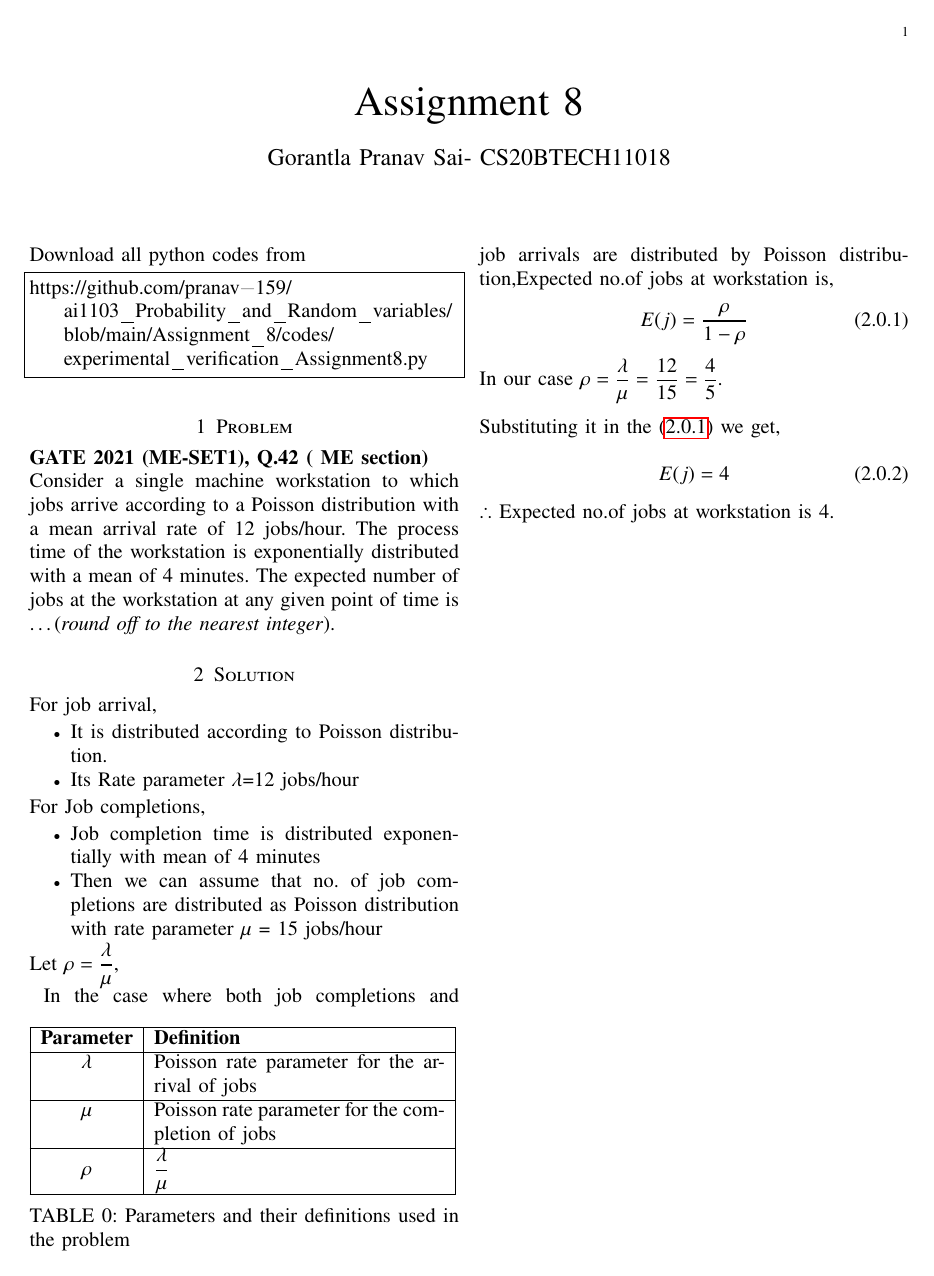
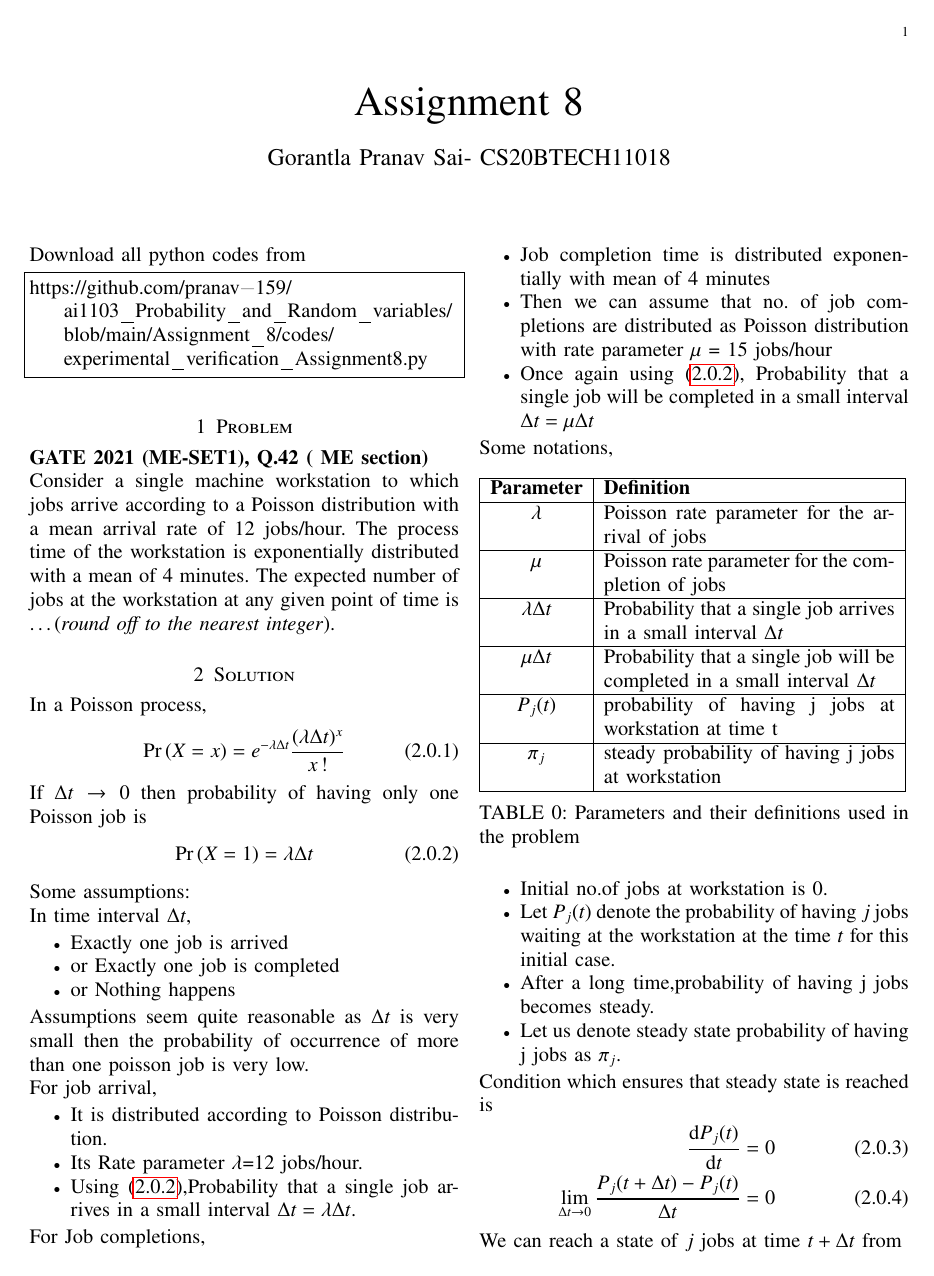
Before and after one commit to PRANAV-CPU/ai1103_Probability_and_Random_variables, a LaTeX problem sheet (Assignment_8/Assignment8.tex): the whole page before the commit and page 1 of 3 after it. Compiled offline with pdfLaTeX.

Commit message:
Assignment 8

```diff
--- a/Assignment_8/Assignment8.tex
+++ b/Assignment_8/Assignment8.tex
@@ -143,28 +143,63 @@ time of the workstation is exponentially distributed with a mean of 4
 minutes. The expected number of jobs at the workstation at any given
 point of time is \ldots (\textit{round off to the nearest integer}).
 \section{Solution}
+In a Poisson process,
+ \begin{align}
+          \pr{X=x}&= e^{-\lambda \Delta t} \frac{(\lambda \Delta t)^{x}}{x\,!}
+ \end{align}
+If $\Delta t \rightarrow 0$ then probability of having only one Poisson job is
+  \begin{align}
+         \pr{X=1}=\lambda \Delta t \label{singlejob-condition}
+ \end{align}
+ Some assumptions:\\
+ In time interval $\Delta t$,
+ \begin{itemize}
+     \item Exactly one job is arrived
+     \item or Exactly one job is completed
+     \item or Nothing happens
+ \end{itemize}
+Assumptions seem quite reasonable as $\Delta t$ is very small then the probability of occurrence of more than one poisson job is very low.\\
  For job arrival,
  \begin{itemize}
  \item It is distributed according to Poisson distribution.
      \item Its
- Rate parameter $\lambda $=12 jobs/hour
+ Rate parameter $\lambda $=12 jobs/hour.
+ \item Using \eqref{singlejob-condition},Probability that a single job arrives in a small interval $\Delta t=\lambda\Delta t$.
  \end{itemize}
  For Job completions,
  \begin{itemize}
      \item  Job completion time is distributed exponentially with mean of 4 minutes
      \item Then we can assume that no. of job completions are distributed as Poisson distribution with rate parameter $\mu$ = 15 jobs/hour
+     \item Once again using \eqref{singlejob-condition},
+ Probability that a single job will be completed in a small interval $\Delta t=\mu \Delta t$
  \end{itemize}
-
-Let $\rho=\dfrac{\lambda}{\mu}$,\\
-\begin{table}[h]
+ Some notations,
+ \begin{table}[h]
 \begin{tabular}{|c|p{6cm}|}
 \hline
 \textbf{Parameter} & \textbf{Definition}                               \\ \hline
 $\lambda$          & Poisson rate parameter for the arrival of jobs    \\ \hline
 $\mu$              & Poisson rate parameter for the completion of jobs \\ \hline
-$\rho$             & $\dfrac{\lambda}{\mu}$                            \\ \hline
+$\lambda \Delta t$ & Probability that a single job arrives in a small interval $\Delta t$\\\hline
+$\mu \Delta t$ & Probability that a single job will be completed in a small interval $\Delta t$\\\hline
+$P_j(t)$             & probability of having j jobs at workstation at time t \\\hline
+$\pi_j$            & steady probability of having j jobs at workstation\\\hline
 \end{tabular}
 \caption{Parameters and their definitions used in the problem}
 \label{tab:parameters}
 \end{table}
-In the case where both job completions and job arrivals are distributed by Poisson distribution,Expected no.of jobs at workstation is,
+ \begin{itemize}
+     \item  Initial no.of jobs at workstation is 0.
+     \item Let $P_{j}(t)$ denote the probability of having $j$ jobs waiting at the workstation at the time $t$ for this initial case.
+     \item After a long time,probability of having  j jobs becomes steady.
+     \item Let us denote steady state probability of having j jobs as $\pi_j$.
+ \end{itemize}
+ Condition which ensures that steady state is reached is
+ \begin{align}
+     \diff{P_j(t)}{t}&=0\\
+     \lim_{\Delta t\rightarrow 0}\dfrac{P_j(t+\Delta t)-P_j (t)}{\Delta t}&=0\label{steady-condition}
+ \end{align}
+  We can reach a state of $j$ jobs at time $t+\Delta t$ from
+  \begin{itemize}
+      \item A state of $j-1$ jobs at time $t$ with a new job arriving in the next $\Delta t$
+      \item A state of $j+1$ jobs at time $t$ with a job completing in the next $\Delta t$
@@ -171,2 +214 @@ In the case where both job completions and job arrivals are distributed by Poiss
 \begin{align}
-    E(j)=\dfrac{\rho}{1-\rho} \label{expect}
```
Also changed, not shown: Assignment_8/Assignment8.pdf, Assignment_8/Assignment8.tex (65 more changed lines).
